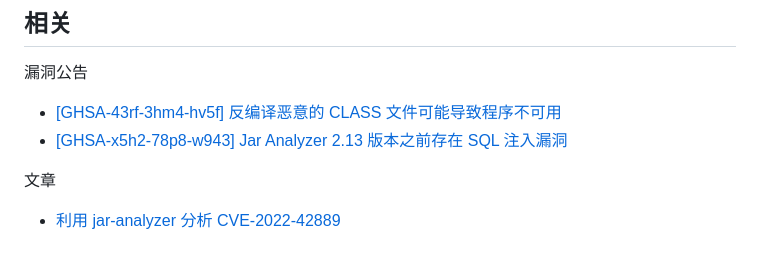
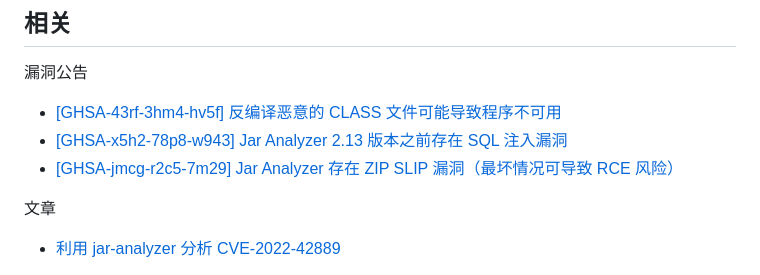
Before and after one commit to jar-analyzer/jar-analyzer, a Markdown page: README.md, the part around the change. Rendered like a GitHub page.

```diff
--- a/README.md
+++ b/README.md
@@ -48,6 +48,7 @@
 漏洞公告
 - [\[GHSA-43rf-3hm4-hv5f\] 反编译恶意的 CLASS 文件可能导致程序不可用](https://github.com/jar-analyzer/jar-analyzer/security/advisories/GHSA-43rf-3hm4-hv5f)
 - [\[GHSA-x5h2-78p8-w943\] Jar Analyzer 2.13 版本之前存在 SQL 注入漏洞](https://github.com/jar-analyzer/jar-analyzer/security/advisories/GHSA-x5h2-78p8-w943)
+- [\[GHSA-jmcg-r2c5-7m29\] Jar Analyzer 存在 ZIP SLIP 漏洞（最坏情况可导致 RCE 风险）](https://github.com/jar-analyzer/jar-analyzer/security/advisories/GHSA-jmcg-r2c5-7m29)
 
 文章
 - [利用 jar-analyzer 分析 CVE-2022-42889](https://zone.huoxian.cn/d/2884-jar-analyzer-cve-2022-42889)
```
